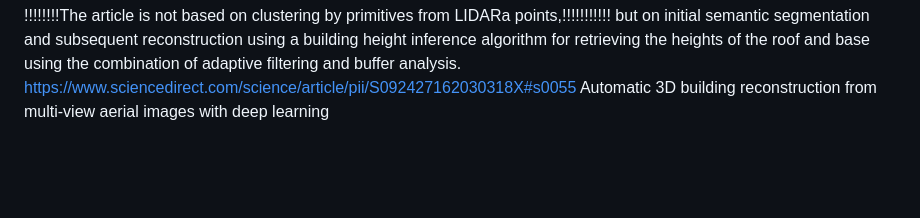
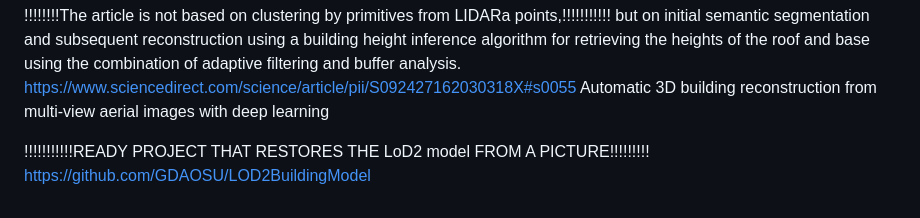
Before and after one commit to CAPOJ/UNET-roofs, a Markdown page: README.md, the part around the change. GitHub-like rendering; blank space fills up the shorter version.

Commit message:
'readyproject'

```diff
--- a/README.md
+++ b/README.md
@@ -63,3 +63,6 @@ https://www.cse.iitb.ac.in/~sharat/icvgip.org/icvgip2002/proceedings/336.pdf
                                 and base using the combination of adaptive filtering and buffer analysis.
 https://www.sciencedirect.com/science/article/pii/S092427162030318X#s0055
 Automatic 3D building reconstruction from multi-view aerial images with deep learning
+
+!!!!!!!!!!!READY PROJECT THAT RESTORES THE LoD2 model FROM A PICTURE!!!!!!!!!
+https://github.com/GDAOSU/LOD2BuildingModel
```
